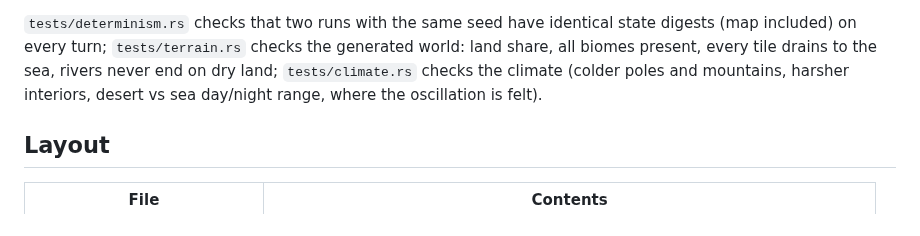
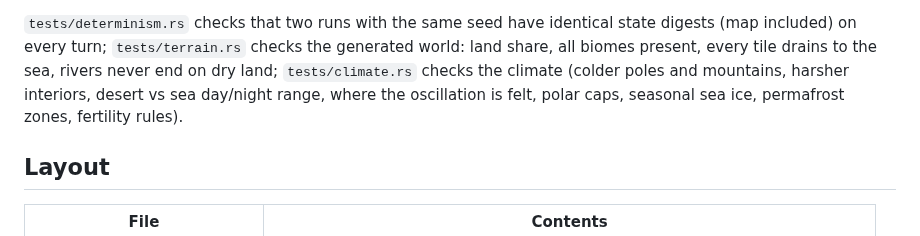
Before and after one commit to alininium/claude-playground, a Markdown page: README.md, the part around one of its changes. Rendered like a GitHub page.

```diff
--- a/README.md
+++ b/README.md
@@ -130,7 +185,8 @@ state digests (map included) on every turn; `tests/terrain.rs` checks the
 generated world: land share, all biomes present, every tile drains to the sea,
 rivers never end on dry land; `tests/climate.rs` checks the climate
 (colder poles and mountains, harsher interiors, desert vs sea day/night range,
-where the oscillation is felt).
+where the oscillation is felt, polar caps, seasonal sea ice, permafrost
+zones, fertility rules).
 
 ## Layout
 
```
Also changed, not shown: other parts of README.md (+70 -13 lines), docs/example-fertility.png (added), docs/example-map.png, docs/example-temperature.png, 12 other files.
